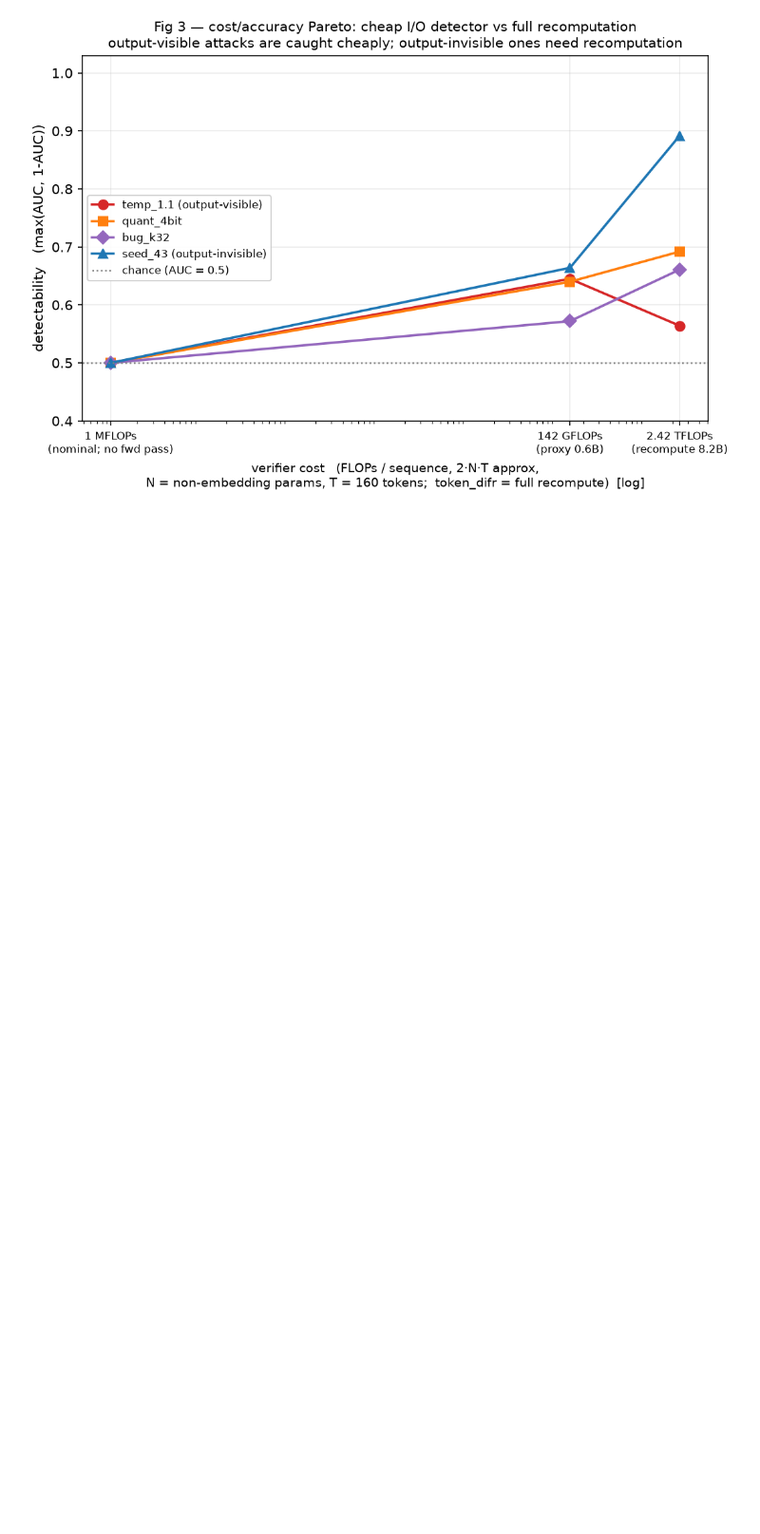
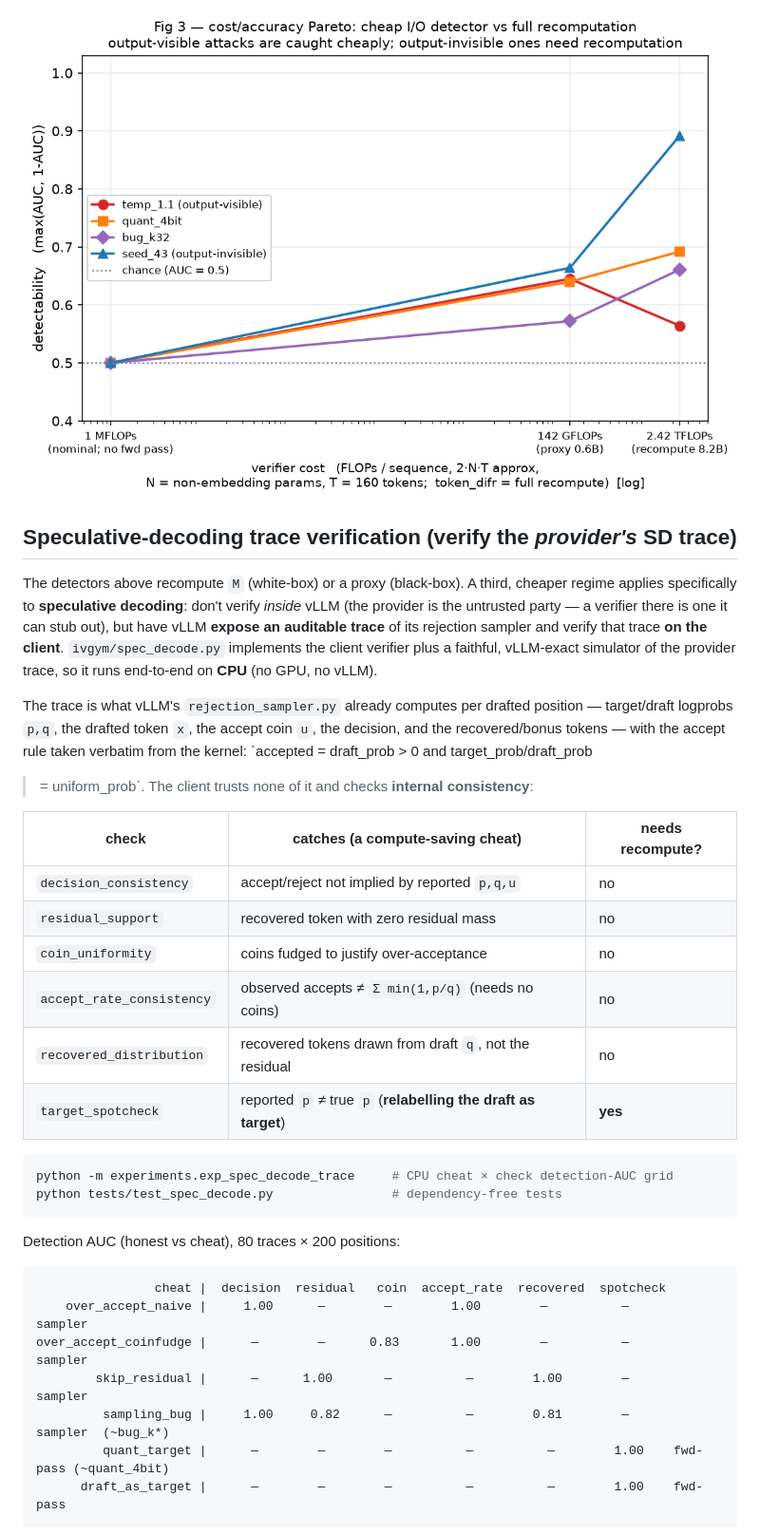
Before and after one commit to lijiawei20161002/inference-verification, a Markdown page: README.md, the part around the change printed below. Shown: that part at 95% size. Rendered like a GitHub page; blank space fills up the shorter version.

````diff
--- a/README.md
+++ b/README.md
@@ -200,3 +205,46 @@ tok, batch=200; full log in `docs/results/exp_io_detector_gpu_qwen3-0.6b.txt`):
 
 ![Fig 3](docs/figures/fig3_io_pareto_gpu.png)
 
+## Speculative-decoding trace verification (verify the *provider's* SD trace)
+
+The detectors above recompute `M` (white-box) or a proxy (black-box). A third,
+cheaper regime applies specifically to **speculative decoding**: don't verify
+*inside* vLLM (the provider is the untrusted party — a verifier there is one it
+can stub out), but have vLLM **expose an auditable trace** of its rejection
+sampler and verify that trace **on the client**. `ivgym/spec_decode.py` implements
+the client verifier plus a faithful, vLLM-exact simulator of the provider trace,
+so it runs end-to-end on **CPU** (no GPU, no vLLM).
+
+The trace is what vLLM's `rejection_sampler.py` already computes per drafted
+position — target/draft logprobs `p,q`, the drafted token `x`, the accept coin
+`u`, the decision, and the recovered/bonus tokens — with the accept rule taken
+verbatim from the kernel: `accepted = draft_prob > 0 and target_prob/draft_prob
+>= uniform_prob`. The client trusts none of it and checks **internal
+consistency**:
+
+| check | catches (a compute-saving cheat) | needs recompute? |
+|---|---|---|
+| `decision_consistency` | accept/reject not implied by reported `p,q,u` | no |
+| `residual_support`     | recovered token with zero residual mass | no |
+| `coin_uniformity`      | coins fudged to justify over-acceptance | no |
+| `accept_rate_consistency` | observed accepts ≠ `Σ min(1,p/q)` (needs no coins) | no |
+| `recovered_distribution` | recovered tokens drawn from draft `q`, not the residual | no |
+| `target_spotcheck`     | reported `p` ≠ true `p` (**relabelling the draft as target**) | **yes** |
+
+```bash
+python -m experiments.exp_spec_decode_trace     # CPU cheat × check detection-AUC grid
+python tests/test_spec_decode.py                # dependency-free tests
+```
+
+Detection AUC (honest vs cheat), 80 traces × 200 positions:
+
+```
+                cheat |  decision  residual   coin  accept_rate  recovered  spotcheck
+    over_accept_naive |     1.00      —        —        1.00        —          —      sampler
+over_accept_coinfudge |      —        —      0.83       1.00        —          —      sampler
+        skip_residual |      —      1.00       —          —        1.00        —      sampler
+         sampling_bug |     1.00     0.82      —          —        0.81        —      sampler  (~bug_k*)
+         quant_target |      —        —        —          —          —        1.00    fwd-pass (~quant_4bit)
+      draft_as_target |      —        —        —          —          —        1.00    fwd-pass
+```
+
````
Also changed, not shown: other parts of README.md (+23 -0 lines), docs/SPEC_DECODE_TRACE_VERIFICATION.md (added, +298 -0 lines), docs/figures/fig_accept_rate_fingerprint.png (added), docs/figures/fig_accept_rate_mechanism.png (added), 9 other files.
